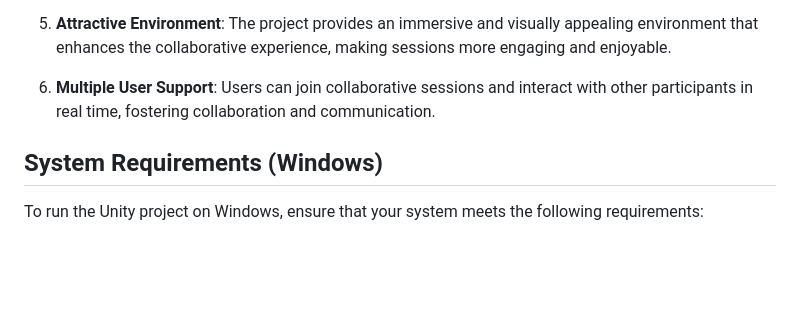
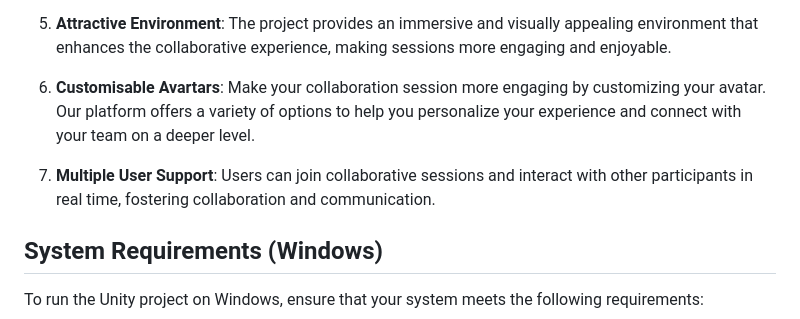
Before and after one commit to gokulkarthiksrihari/VirtuaLink, a Markdown page: README.md, the part around the change. GitHub-like rendering; blank space fills up the shorter version.

```diff
--- a/README.md
+++ b/README.md
@@ -46,7 +46,9 @@ The Unity project offers the following key features:
 
 5. **Attractive Environment**: The project provides an immersive and visually appealing environment that enhances the collaborative experience, making sessions more engaging and enjoyable.
 
-6. **Multiple User Support**: Users can join collaborative sessions and interact with other participants in real time, fostering collaboration and communication.
+6. **Customisable Avartars**: Make your collaboration session more engaging by customizing your avatar. Our platform offers a variety of options to help you personalize your experience and connect with your team on a deeper level.
+
+7. **Multiple User Support**: Users can join collaborative sessions and interact with other participants in real time, fostering collaboration and communication.
 
 
 ## System Requirements (Windows)
```
